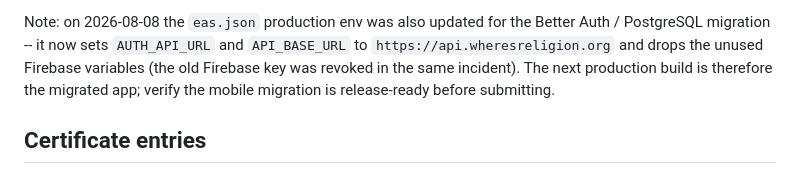
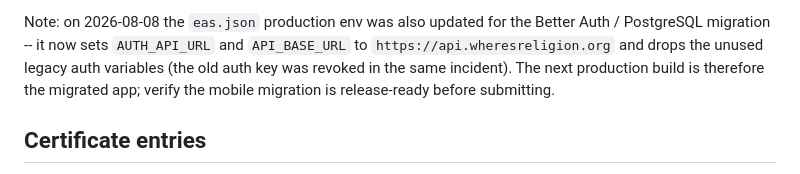
Before and after one commit to oss-slu/lrda_mobile, a Markdown page: ANDROID_MAPS_KEY.md, the part around the change. Rendered like a GitHub page.

Commit message:
Remove Firebase mention from Android maps key notes

```diff
--- a/ANDROID_MAPS_KEY.md
+++ b/ANDROID_MAPS_KEY.md
@@ -36,7 +36,7 @@ scraped copy is useless and cannot generate charges.
 Note: on 2026-08-08 the `eas.json` production env was also updated for the
 Better Auth / PostgreSQL migration -- it now sets `AUTH_API_URL` and
 `API_BASE_URL` to `https://api.wheresreligion.org` and drops the unused
-Firebase variables (the old Firebase key was revoked in the same incident).
+legacy auth variables (the old auth key was revoked in the same incident).
 The next production build is therefore the migrated app; verify the mobile
 migration is release-ready before submitting.
 
```
